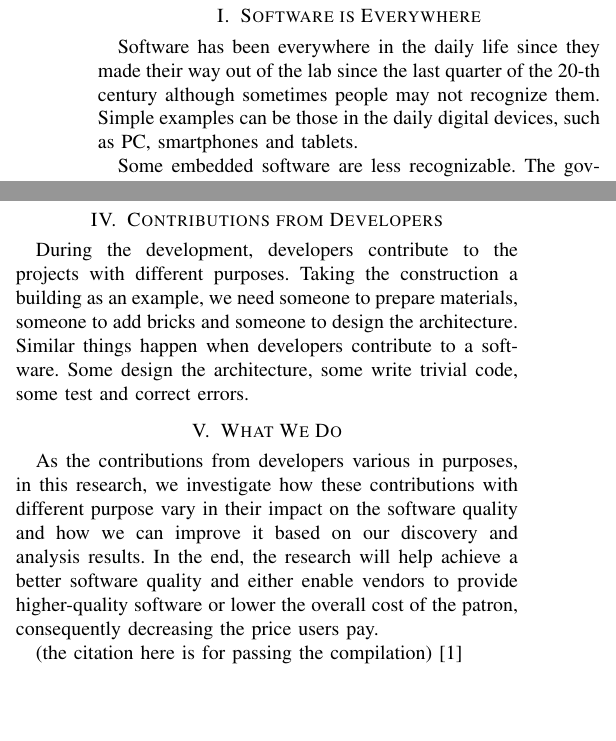
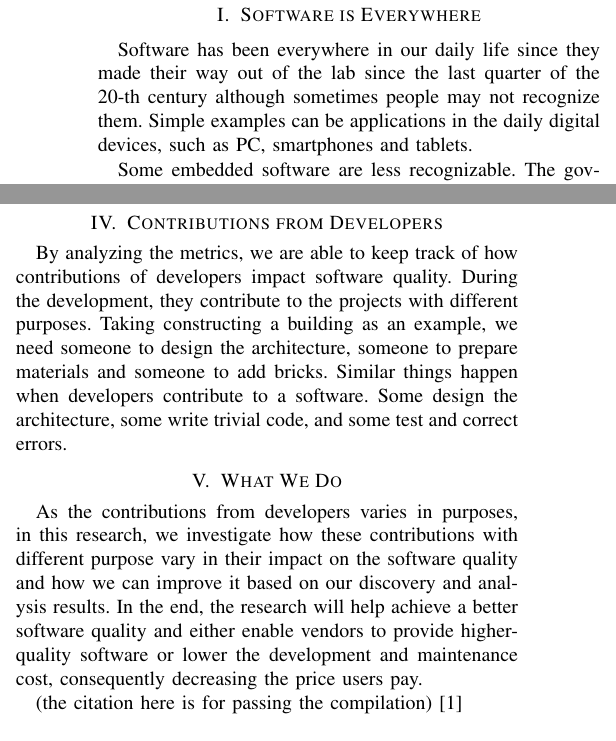
Before and after one commit to WGC575/CSCI-699-JHE, a LaTeX paper (Science Article/main.tex): two parts of the columns of the page, joined at a grey line, cut so that both start at the same text, the shorter picture padded with empty space. Compiled offline with pdfLaTeX; a missing font is replaced by an installed copy or a similar font; a LaTeX package or settings file that is missing is left out.

Commit message:
[v2021032801] Minor modifications to popular science paper. Complete for Milestone 2.

```diff
--- a/Science Article/main.tex
+++ b/Science Article/main.tex
@@ -42,8 +42,8 @@ jinchenh@usc.edu}
 
 \section{Software is Everywhere}
 
-Software has been everywhere in the daily life since they made their way out of the lab since the last quarter of the 20-th century although sometimes people may not recognize them.
-Simple examples can be those in the daily digital devices, such as PC, smartphones and tablets.
+Software has been everywhere in our daily life since they made their way out of the lab since the last quarter of the 20-th century although sometimes people may not recognize them.
+Simple examples can be applications in the daily digital devices, such as PC, smartphones and tablets.
 
 Some embedded software are less recognizable.
 The government, bank system, traffic, which are in the social level, and washing machine, instant pot, which are in the individual level, are also controlled under the help of software.
@@ -68,15 +68,16 @@ For example, the lines of code, security, vulnerability are typical ones among t
 
 \section{Contributions from Developers}
 
-During the development, developers contribute to the projects with different purposes.
-Taking the construction a building as an example, we need someone to prepare materials, someone to add bricks and someone to design the architecture.
+By analyzing the metrics, we are able to keep track of how contributions of developers impact software quality.
+During the development, they contribute to the projects with different purposes.
+Taking constructing a building as an example, we need someone to design the architecture, someone to prepare materials and someone to add bricks.
 Similar things happen when developers contribute to a software.
-Some design the architecture, some write trivial code, some test and correct errors.
+Some design the architecture, some write trivial code, and some test and correct errors.
 
 \section{What We Do}
 
-As the contributions from developers various in purposes, in this research, we investigate how these contributions with different purpose vary in their impact on the software quality and how we can improve it based on our discovery and analysis results.
-In the end, the research will help achieve a better software quality and either enable vendors to provide higher-quality software or lower the overall cost of the patron, consequently decreasing the price users pay.
+As the contributions from developers varies in purposes, in this research, we investigate how these contributions with different purpose vary in their impact on the software quality and how we can improve it based on our discovery and analysis results.
+In the end, the research will help achieve a better software quality and either enable vendors to provide higher-quality software or lower the development and maintenance cost, consequently decreasing the price users pay.
 
 
 (the citation here is for passing the compilation)\cite{38631e0608b54d4299d5707f3a78debf}
```
Also changed, not shown: Funding/funding proposal.pdf (deleted), Science Article/main.pdf (added), Science Article/science article.pdf (deleted), Science Article/main.tex (6 more changed lines).
